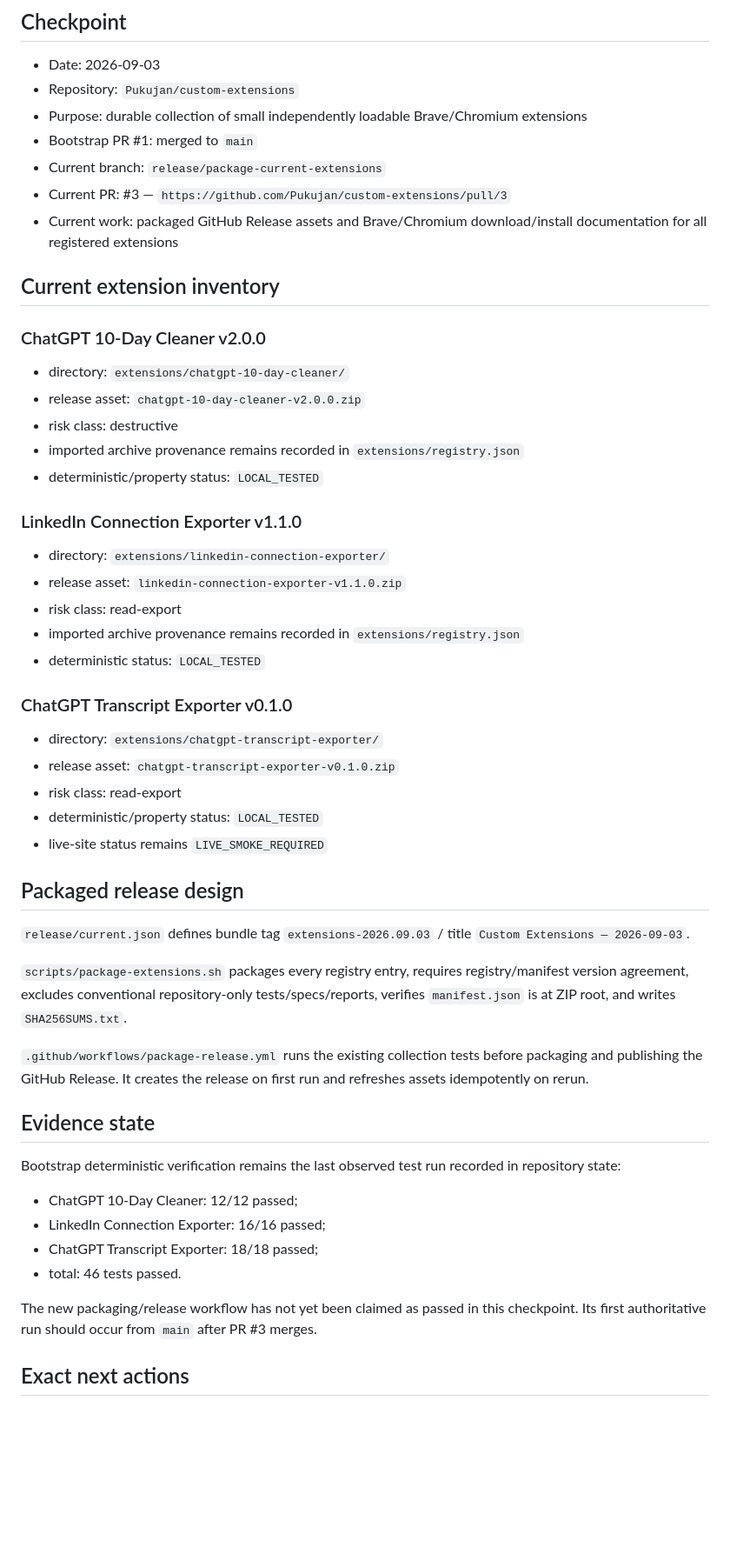
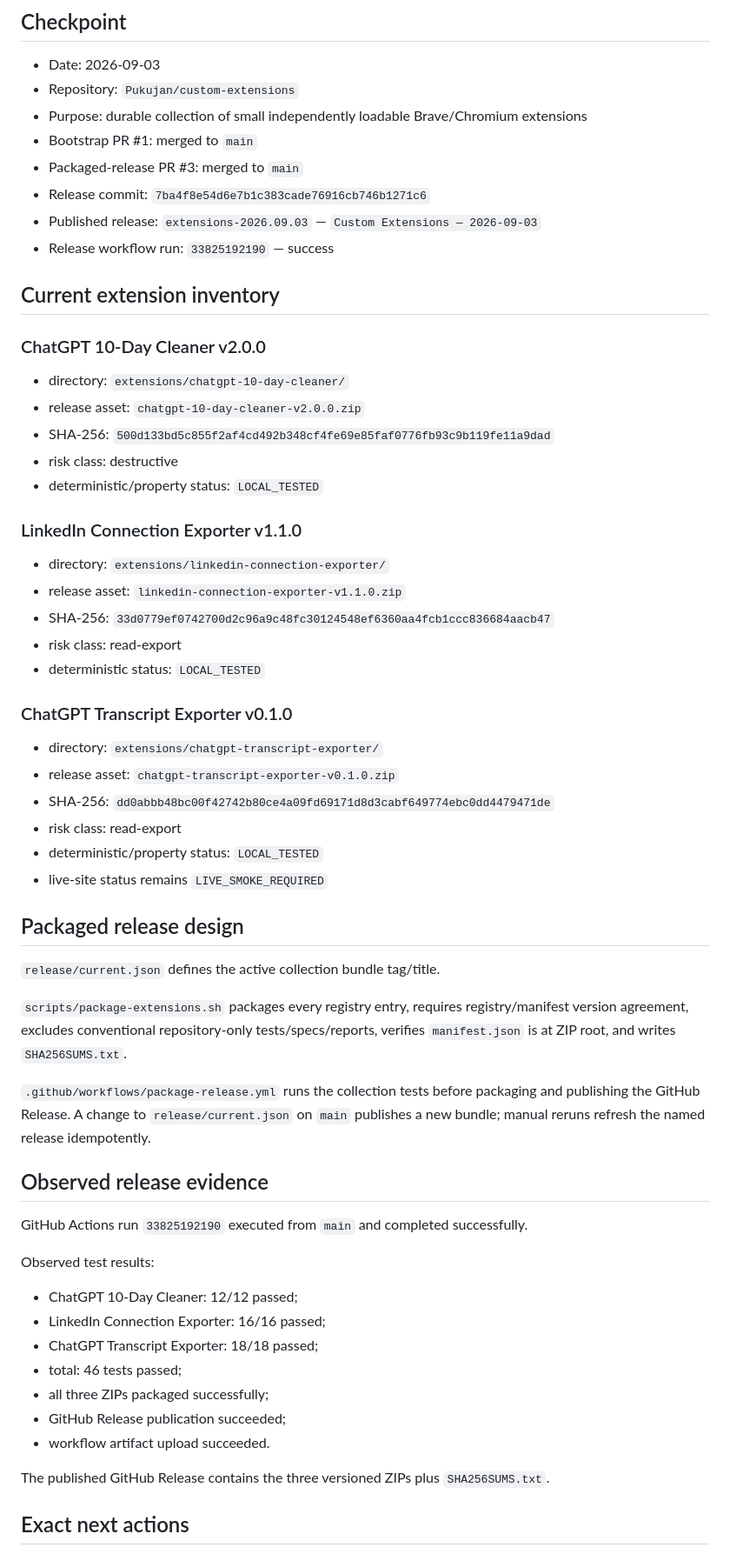
Before and after one commit to Pukujan/custom-extensions, a Markdown page: HANDOFF.md, the part around one of its changes. Shown at 87% size. GitHub-like rendering; blank space fills up the shorter version.

Commit message:
Update handoff with release evidence

```diff
--- a/HANDOFF.md
+++ b/HANDOFF.md
@@ -6,9 +6,10 @@
 - Repository: `Pukujan/custom-extensions`
 - Purpose: durable collection of small independently loadable Brave/Chromium extensions
 - Bootstrap PR #1: merged to `main`
-- Current branch: `release/package-current-extensions`
-- Current PR: #3 — `https://github.com/Pukujan/custom-extensions/pull/3`
-- Current work: packaged GitHub Release assets and Brave/Chromium download/install documentation for all registered extensions
+- Packaged-release PR #3: merged to `main`
+- Release commit: `7ba4f8e54d6e7b1c383cade76916cb746b1271c6`
+- Published release: `extensions-2026.09.03` — `Custom Extensions — 2026-09-03`
+- Release workflow run: `33825192190` — success
 
 ## Current extension inventory
 
@@ -16,44 +17,50 @@
 
 - directory: `extensions/chatgpt-10-day-cleaner/`
 - release asset: `chatgpt-10-day-cleaner-v2.0.0.zip`
+- SHA-256: `500d133bd5c855f2af4cd492b348cf4fe69e85faf0776fb93c9b119fe11a9dad`
 - risk class: destructive
-- imported archive provenance remains recorded in `extensions/registry.json`
 - deterministic/property status: `LOCAL_TESTED`
 
 ### LinkedIn Connection Exporter v1.1.0
 
 - directory: `extensions/linkedin-connection-exporter/`
 - release asset: `linkedin-connection-exporter-v1.1.0.zip`
+- SHA-256: `33d0779ef0742700d2c96a9c48fc30124548ef6360aa4fcb1ccc836684aacb47`
 - risk class: read-export
-- imported archive provenance remains recorded in `extensions/registry.json`
 - deterministic status: `LOCAL_TESTED`
 
 ### ChatGPT Transcript Exporter v0.1.0
 
 - directory: `extensions/chatgpt-transcript-exporter/`
 - release asset: `chatgpt-transcript-exporter-v0.1.0.zip`
+- SHA-256: `dd0abbb48bc00f42742b80ce4a09fd69171d8d3cabf649774ebc0dd4479471de`
 - risk class: read-export
 - deterministic/property status: `LOCAL_TESTED`
 - live-site status remains `LIVE_SMOKE_REQUIRED`
 
 ## Packaged release design
 
-`release/current.json` defines bundle tag `extensions-2026.09.03` / title `Custom Extensions — 2026-09-03`.
+`release/current.json` defines the active collection bundle tag/title.
 
 `scripts/package-extensions.sh` packages every registry entry, requires registry/manifest version agreement, excludes conventional repository-only tests/specs/reports, verifies `manifest.json` is at ZIP root, and writes `SHA256SUMS.txt`.
 
-`.github/workflows/package-release.yml` runs the existing collection tests before packaging and publishing the GitHub Release. It creates the release on first run and refreshes assets idempotently on rerun.
+`.github/workflows/package-release.yml` runs the collection tests before packaging and publishing the GitHub Release. A change to `release/current.json` on `main` publishes a new bundle; manual reruns refresh the named release idempotently.
 
-## Evidence state
+## Observed release evidence
 
-Bootstrap deterministic verification remains the last observed test run recorded in repository state:
+GitHub Actions run `33825192190` executed from `main` and completed successfully.
+
+Observed test results:
 
 - ChatGPT 10-Day Cleaner: 12/12 passed;
 - LinkedIn Connection Exporter: 16/16 passed;
 - ChatGPT Transcript Exporter: 18/18 passed;
-- total: 46 tests passed.
+- total: 46 tests passed;
+- all three ZIPs packaged successfully;
+- GitHub Release publication succeeded;
+- workflow artifact upload succeeded.
 
-The new packaging/release workflow has not yet been claimed as passed in this checkpoint. Its first authoritative run should occur from `main` after PR #3 merges.
+The published GitHub Release contains the three versioned ZIPs plus `SHA256SUMS.txt`.
 
 ## Exact next actions
 
```
Also changed, not shown: other parts of HANDOFF.md (+7 -7 lines).
